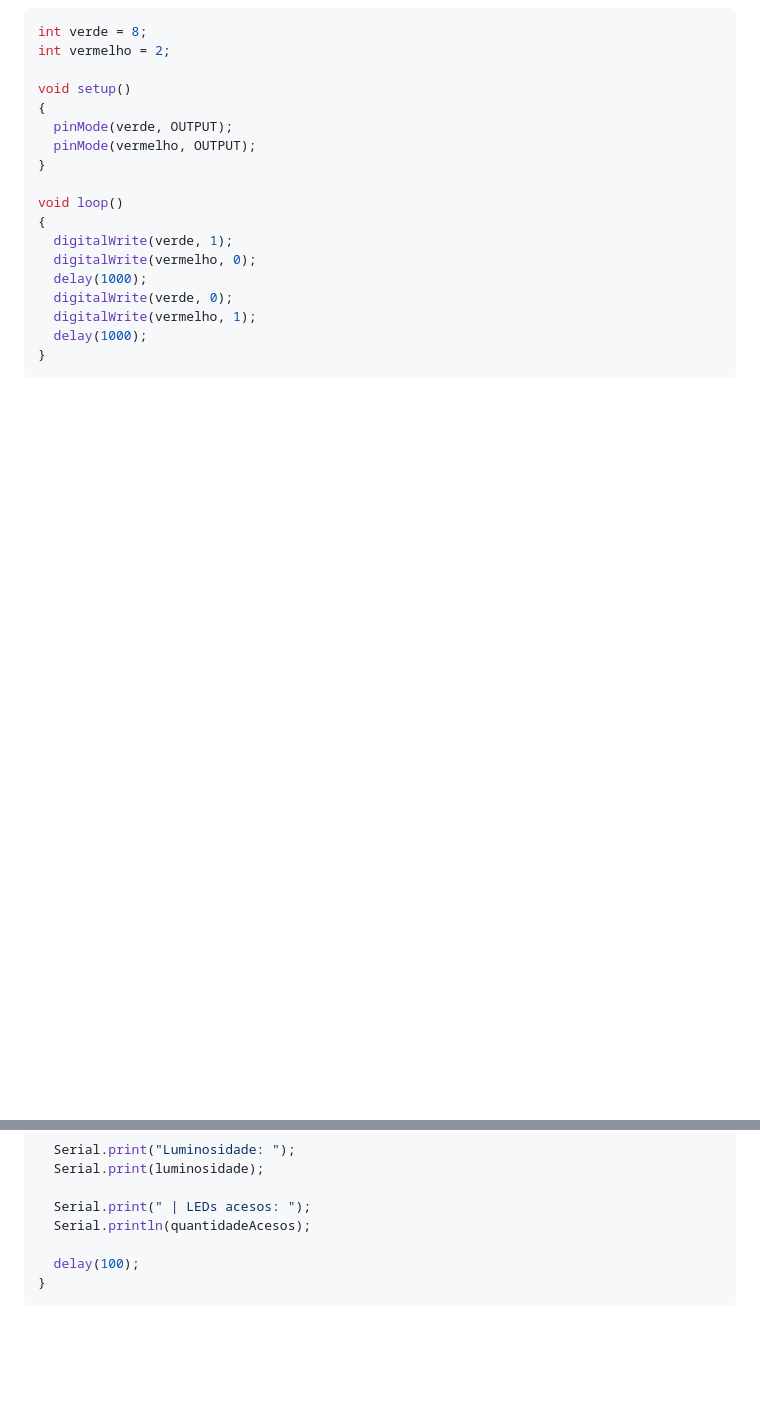
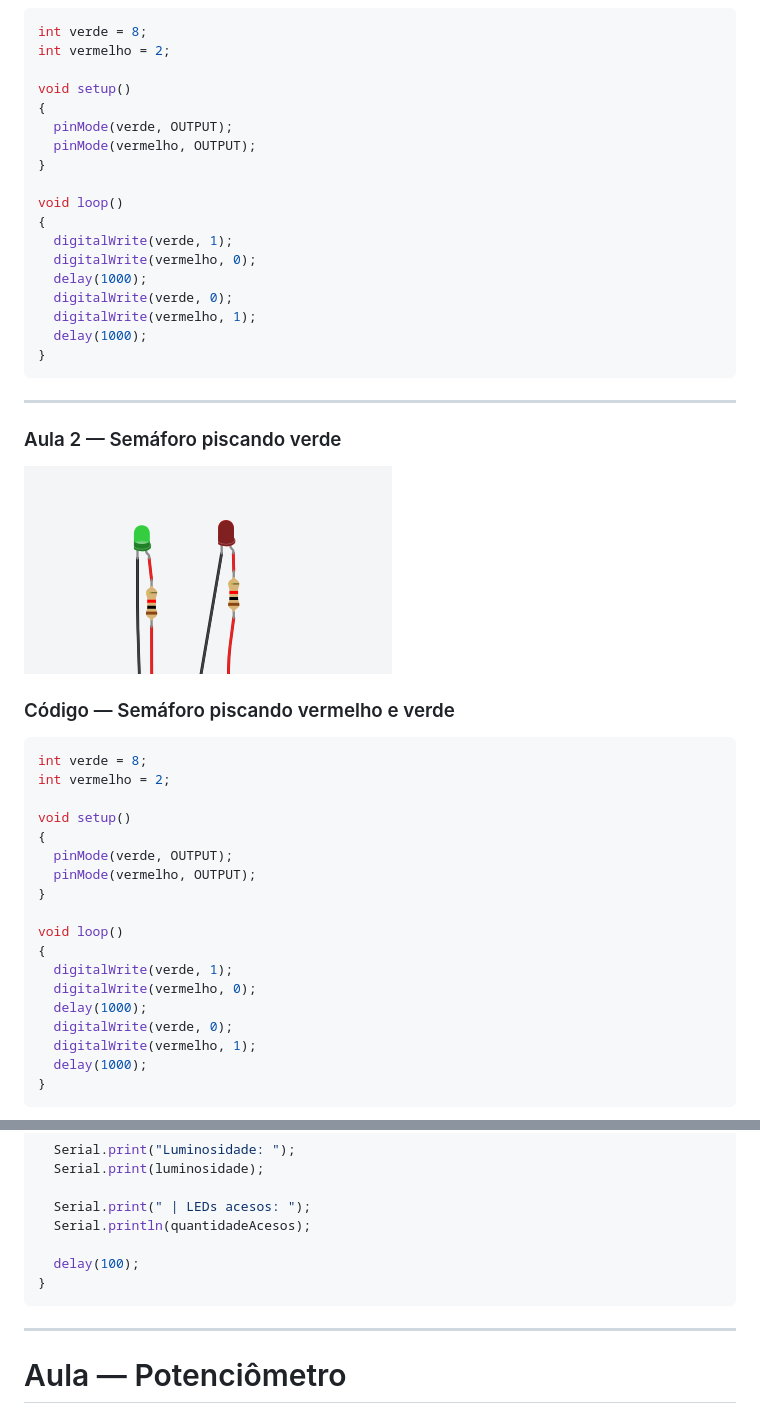
Before and after one commit to Sayuryaraujo/IOT, a Markdown page: README.md, 2 parts joined by grey strips. Drawn GitHub-style; blank space fills up the shorter version.

````diff
--- a/README.md
+++ b/README.md
@@ -24,3 +25,32 @@ void loop()
 }
 ```
 
+---
+
+### Aula 2 — Semáforo piscando verde
+
+![Aula dois piscando verde](assets/Aula%20dois%20piscando%20verde.png)
+
+### Código — Semáforo piscando vermelho e verde
+
+```cpp
+int verde = 8;
+int vermelho = 2;
+
+void setup()
+{
+  pinMode(verde, OUTPUT);
+  pinMode(vermelho, OUTPUT);
+}
+
+void loop()
+{
+  digitalWrite(verde, 1);
+  digitalWrite(vermelho, 0);
+  delay(1000);
+  digitalWrite(verde, 0);
+  digitalWrite(vermelho, 1);
+  delay(1000);
+}
+```
+
@@ -117,4 +197,8 @@ void loop() {
 }
 ```
 
+---
+
+# Aula — Potenciômetro
+
 ![Potenciômetro](assets/Potenciometro.png)
````
Also changed, not shown: other parts of README.md (+63 -2 lines).
